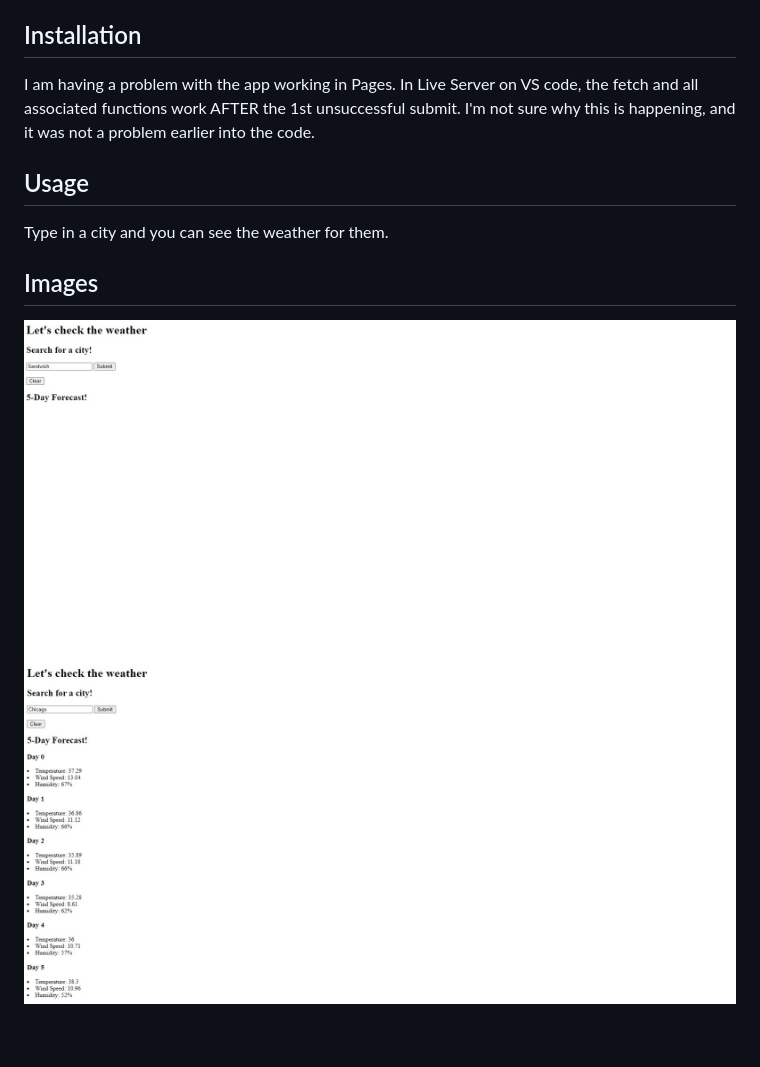
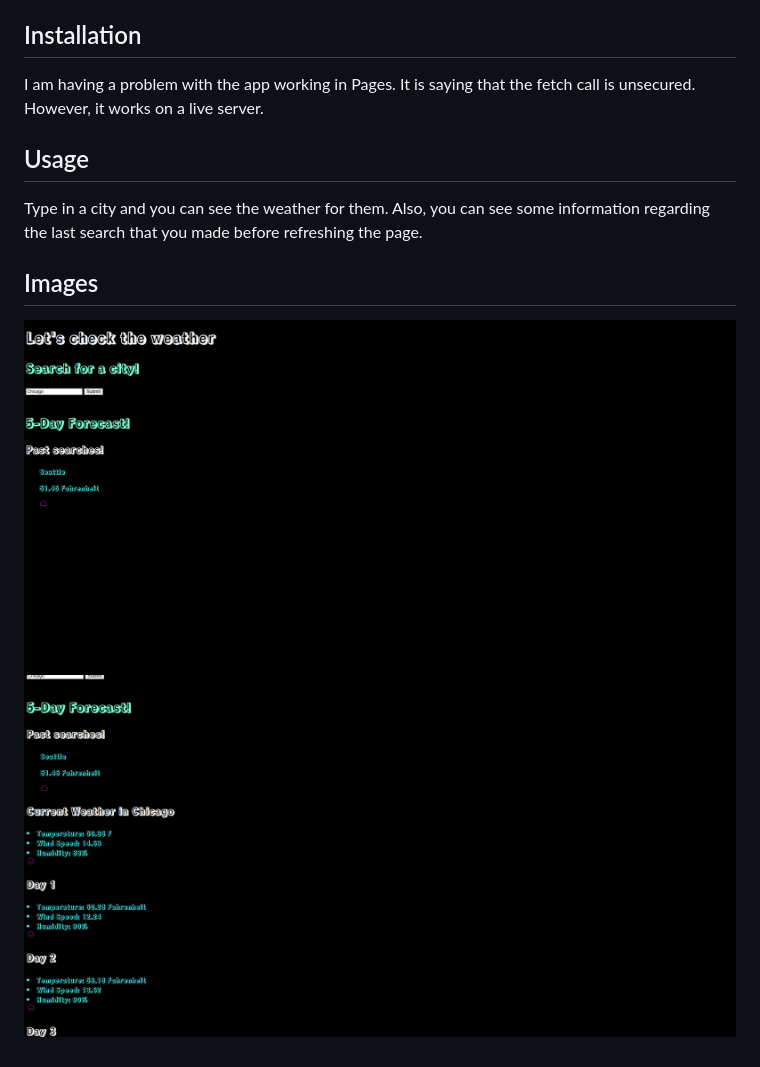
Before and after one commit to rjpinks/06-weather-app, a Markdown page: README.md, the part around the change. Rendered like a GitHub page; pictures changed too: assets/images/06-image0.jpg (deleted), assets/images/06-image1.jpg (deleted), assets/images/weather-app-1.jpg (added).

Commit message:
changed some README.md stuff

```diff
--- a/README.md
+++ b/README.md
@@ -8,12 +8,12 @@ I created this app to help test and practice my knowledge on the fetch .then pat
 
 ## Installation
 
-I am having a problem with the app working in Pages. In Live Server on VS code, the fetch and all associated functions work AFTER the 1st unsuccessful submit. I'm not sure why this is happening, and it was not a problem earlier into the code.
+I am having a problem with the app working in Pages. It is saying that the fetch call is unsecured. However, it works on a live server.
 
 ## Usage
 
-Type in a city and you can see the weather for them.
+Type in a city and you can see the weather for them. Also, you can see some information regarding the last search that you made before refreshing the page.
 
 ## Images
-![alt text](./assets/images/06-image1.jpg)
-![alt text](./assets/images/06-image0.jpg)
+![image](./assets/images/weather-app-1.jpg)
+![image](./assets/images/weather-app-2.jpg)
```
